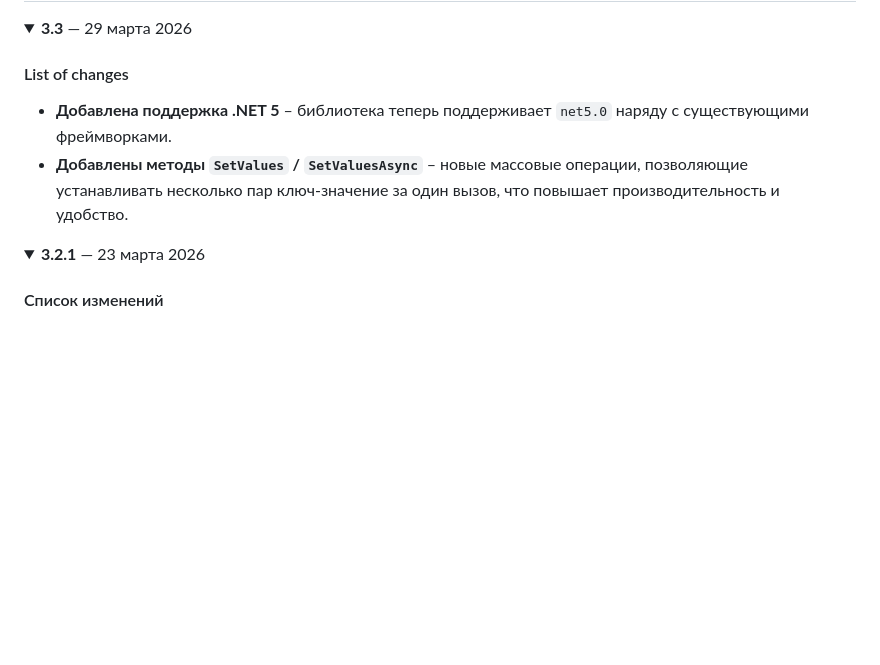
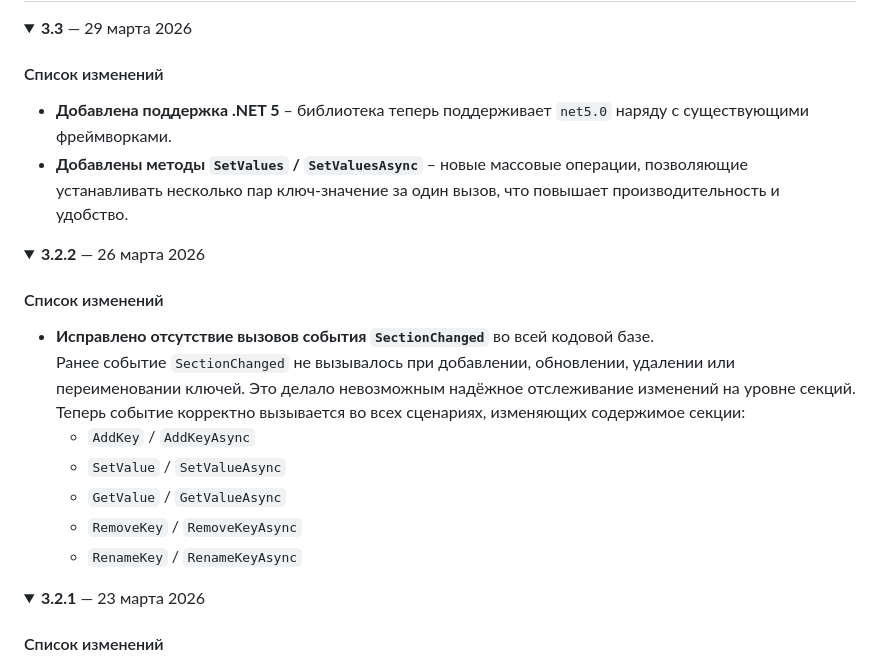
Before and after one commit to Lonewolf239/base-escape.ru, a Markdown page: wiki/NeoIni/spisok-izmeneniy.md, the part around the change. Rendered like a GitHub page; folded sections open; blank space fills up the shorter version.

Commit message:
Updated NeoIni wiki

```diff
--- a/wiki/NeoIni/spisok-izmeneniy.md
+++ b/wiki/NeoIni/spisok-izmeneniy.md
@@ -3,10 +3,26 @@
 <details open>
 <summary><strong>3.3</strong> — 29 марта 2026</summary>
 
-#### List of changes
+#### Список изменений
 
 - **Добавлена поддержка .NET 5** – библиотека теперь поддерживает `net5.0` наряду с существующими фреймворками.
 - **Добавлены методы `SetValues` / `SetValuesAsync`** – новые массовые операции, позволяющие устанавливать несколько пар ключ-значение за один вызов, что повышает производительность и удобство.
+
+</details>
+
+<details>
+<summary><strong>3.2.2</strong> — 26 марта 2026</summary>
+
+#### Список изменений
+
+- **Исправлено отсутствие вызовов события `SectionChanged`** во всей кодовой базе.
+  Ранее событие `SectionChanged` не вызывалось при добавлении, обновлении, удалении или переименовании ключей. Это делало невозможным надёжное отслеживание изменений на уровне секций.
+  Теперь событие корректно вызывается во всех сценариях, изменяющих содержимое секции:
+  - `AddKey` / `AddKeyAsync`
+  - `SetValue` / `SetValueAsync`
+  - `GetValue` / `GetValueAsync`
+  - `RemoveKey` / `RemoveKeyAsync`
+  - `RenameKey` / `RenameKeyAsync`
 
 </details>
 
```
Also changed, not shown: wiki/NeoIni/Changelog.md (+16 -0 lines).
